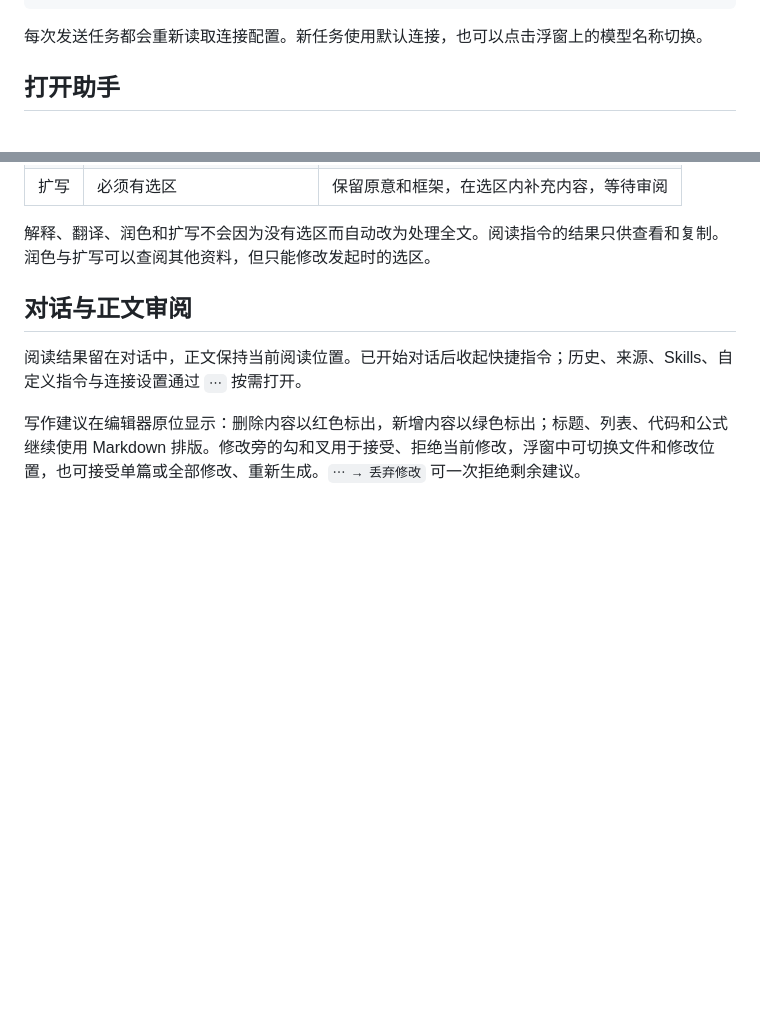
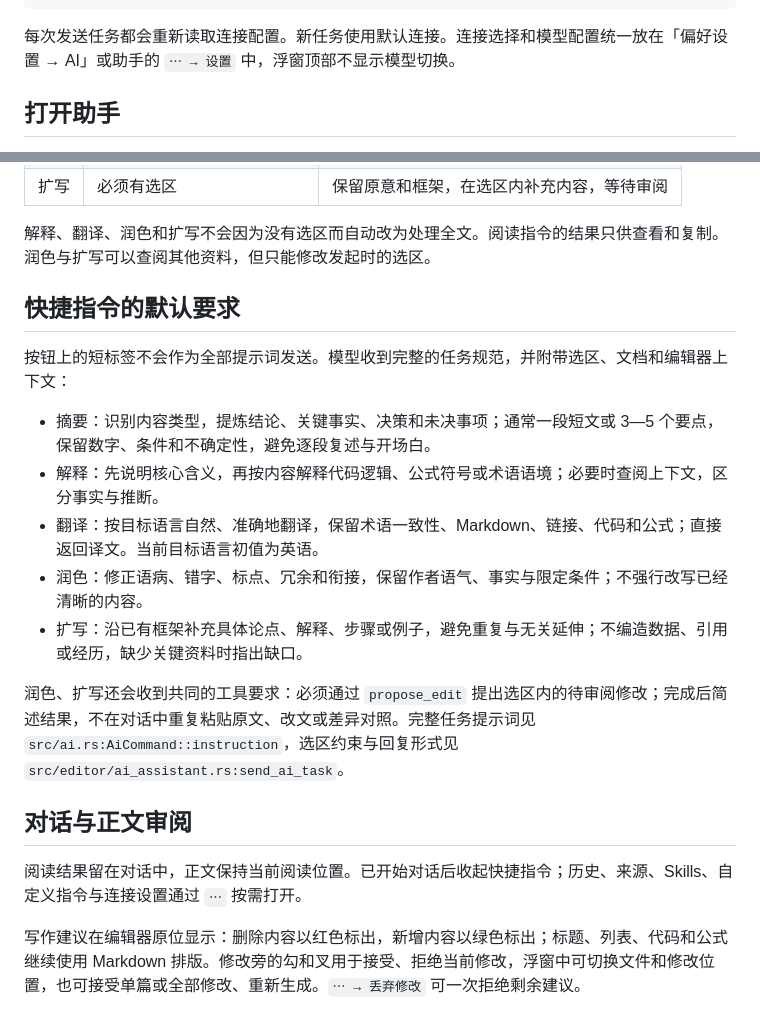
Before and after one commit to sheriby/velora, a Markdown page: docs/ai.md, 2 parts joined by grey strips. Drawn GitHub-style; blank space fills up the shorter version.

Commit message:
docs(ai): 说明模型设置与快捷指令的完整要求
背景：
- 既有指南仍介绍浮窗上的模型切换，默认任务规范也缺少说明。

实现：
- 更新模型设置入口和五个快捷任务的默认处理要求。
- 标明完整提示词的定义位置、选区约束及简短回复规则。
- 补充顶部拖动、紧凑审阅和产品图标资源的验证方式。

影响：
- 使用指南与本轮界面和请求行为保持一致。

验证：
- 对照源码核对入口、默认目标语言、工具名称和测试名称。
- Markdown 差异检查通过。

````diff
--- a/docs/ai.md
+++ b/docs/ai.md
@@ -44,7 +44,7 @@ Velora 的 AI 围绕 Markdown 的阅读、写作和跨文档整理工作。助
 }
 ```
 
-每次发送任务都会重新读取连接配置。新任务使用默认连接，也可以点击浮窗上的模型名称切换。
+每次发送任务都会重新读取连接配置。新任务使用默认连接。连接选择和模型配置统一放在「偏好设置 → AI」或助手的 `⋯ → 设置` 中，浮窗顶部不显示模型切换。
 
 ## 打开助手
 
@@ -61,6 +61,18 @@ Velora 的 AI 围绕 Markdown 的阅读、写作和跨文档整理工作。助
 | 扩写 | 必须有选区 | 保留原意和框架，在选区内补充内容，等待审阅 |
 
 解释、翻译、润色和扩写不会因为没有选区而自动改为处理全文。阅读指令的结果只供查看和复制。润色与扩写可以查阅其他资料，但只能修改发起时的选区。
+
+## 快捷指令的默认要求
+
+按钮上的短标签不会作为全部提示词发送。模型收到完整的任务规范，并附带选区、文档和编辑器上下文：
+
+- 摘要：识别内容类型，提炼结论、关键事实、决策和未决事项；通常一段短文或 3—5 个要点，保留数字、条件和不确定性，避免逐段复述与开场白。
+- 解释：先说明核心含义，再按内容解释代码逻辑、公式符号或术语语境；必要时查阅上下文，区分事实与推断。
+- 翻译：按目标语言自然、准确地翻译，保留术语一致性、Markdown、链接、代码和公式；直接返回译文。当前目标语言初值为英语。
+- 润色：修正语病、错字、标点、冗余和衔接，保留作者语气、事实与限定条件；不强行改写已经清晰的内容。
+- 扩写：沿已有框架补充具体论点、解释、步骤或例子，避免重复与无关延伸；不编造数据、引用或经历，缺少关键资料时指出缺口。
+
+润色、扩写还会收到共同的工具要求：必须通过 `propose_edit` 提出选区内的待审阅修改；完成后简述结果，不在对话中重复粘贴原文、改文或差异对照。完整任务提示词见 `src/ai.rs:AiCommand::instruction`，选区约束与回复形式见 `src/editor/ai_assistant.rs:send_ai_task`。
 
 ## 对话与正文审阅
 
````
Also changed, not shown: docs/architecture/ai.md (+6 -2 lines).
